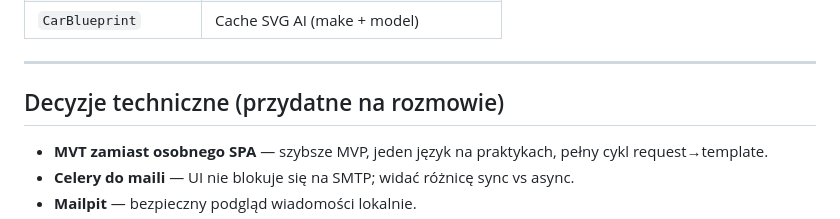
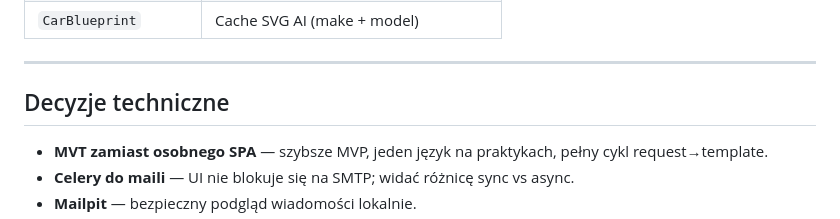
Before and after one commit to Gekel11/Detail-flow, a Markdown page: README.md, the part around the change. Drawn GitHub-style.

```diff
--- a/README.md
+++ b/README.md
@@ -212,7 +212,7 @@ Mutacje statusu i anulowanie: **tylko POST + CSRF** (nie GET).
 
 ---
 
-## Decyzje techniczne (przydatne na rozmowie)
+## Decyzje techniczne
 
 - **MVT zamiast osobnego SPA** — szybsze MVP, jeden język na praktykach, pełny cykl request→template.
 - **Celery do maili** — UI nie blokuje się na SMTP; widać różnicę sync vs async.
```
